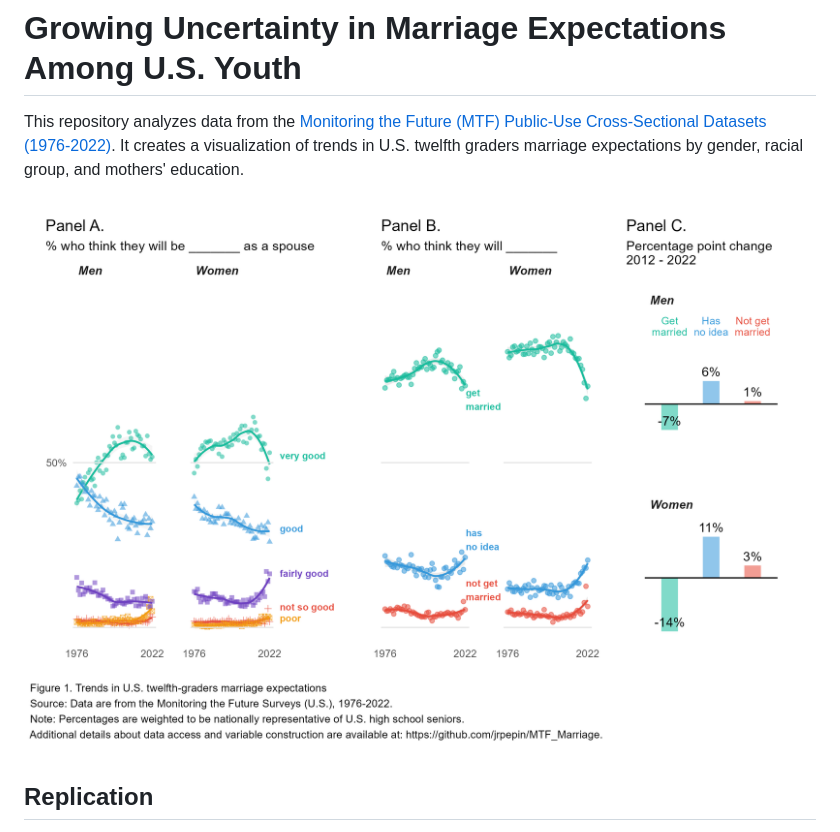
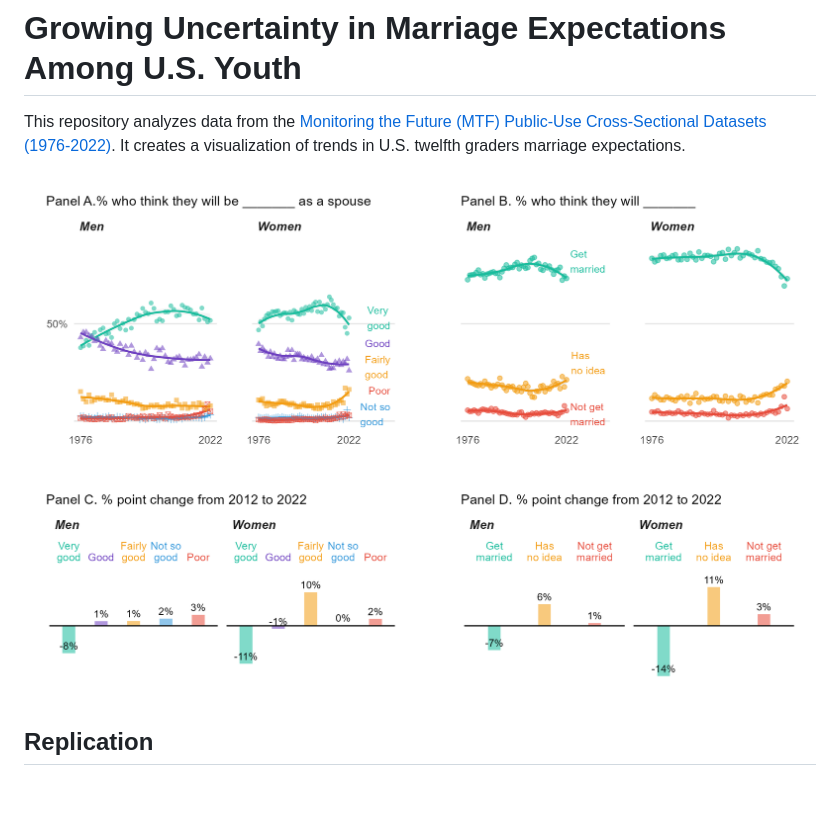
Before and after one commit to jrpepin/MTF_Marriage, a Markdown page: README.md, the part around the change. Drawn GitHub-style; pictures changed too: marfig.png; blank space fills up the shorter version.

Commit message:
revising figure

```diff
--- a/README.md
+++ b/README.md
@@ -1,6 +1,6 @@
 # Growing Uncertainty in Marriage Expectations Among U.S. Youth
 
-This repository analyzes data from the [Monitoring the Future (MTF) Public-Use Cross-Sectional Datasets (1976-2022)](https://www.icpsr.umich.edu/web/ICPSR/series/35). It creates a visualization of trends in U.S. twelfth graders marriage expectations by gender, racial group, and mothers' education.
+This repository analyzes data from the [Monitoring the Future (MTF) Public-Use Cross-Sectional Datasets (1976-2022)](https://www.icpsr.umich.edu/web/ICPSR/series/35). It creates a visualization of trends in U.S. twelfth graders marriage expectations.
 
 ![Figure of U.S. twelfth graders marriage expectations](https://github.com/jrpepin/MTF_Marriage/blob/main/marfig.png)
 
```
Also changed, not shown: 4 other files.
